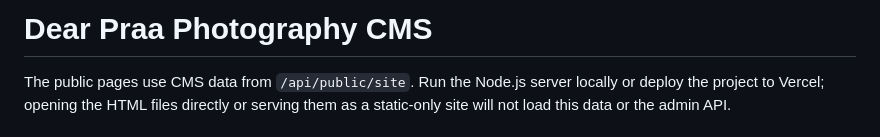
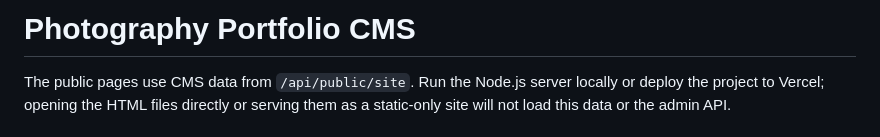
Before and after one commit to GautamPrasid/photography_potfolio-, a Markdown page: README.md, the part around the change. GitHub-like rendering.

Commit message:
Remove placeholder branding from README

```diff
--- a/README.md
+++ b/README.md
@@ -1,4 +1,4 @@
-# Dear Praa Photography CMS
+# Photography Portfolio CMS
 
 The public pages use CMS data from `/api/public/site`. Run the Node.js server locally or deploy the project to Vercel; opening the HTML files directly or serving them as a static-only site will not load this data or the admin API.
 
```
